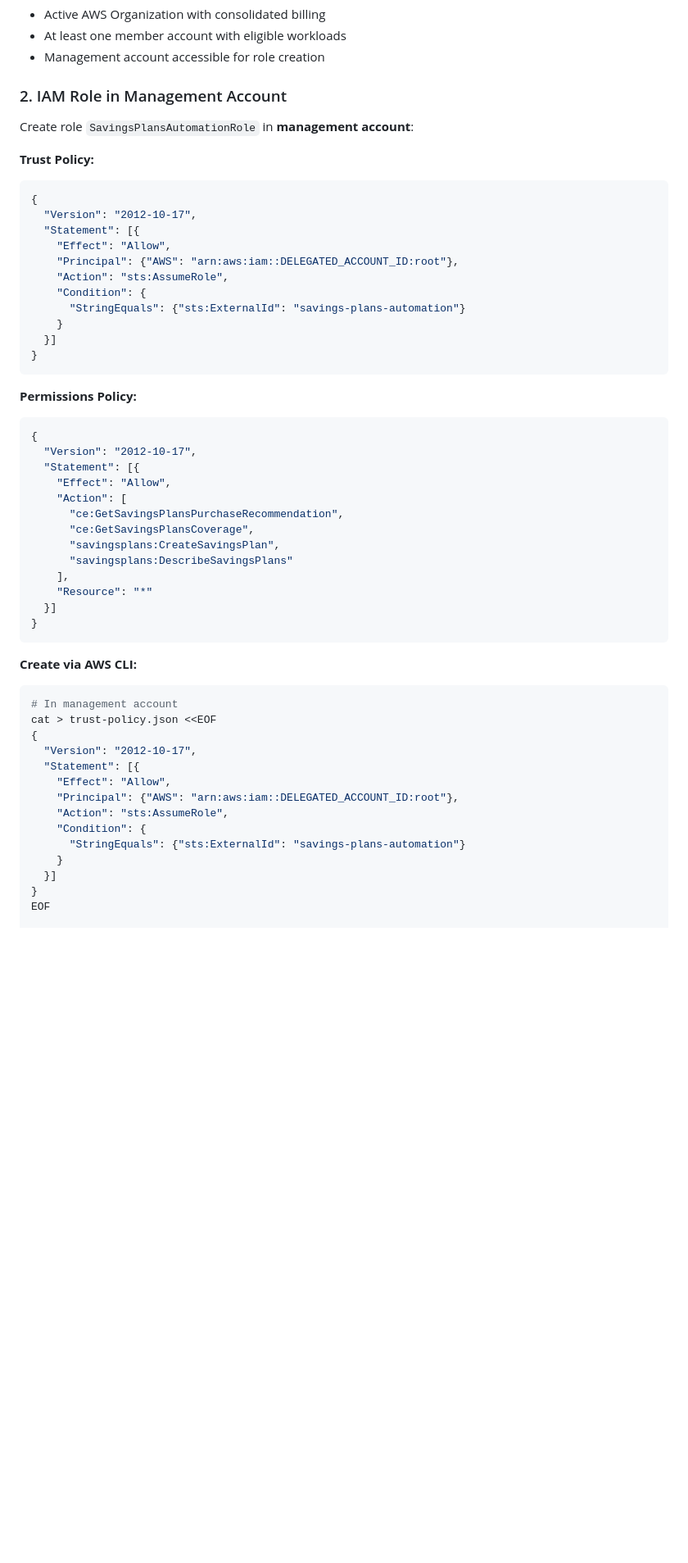
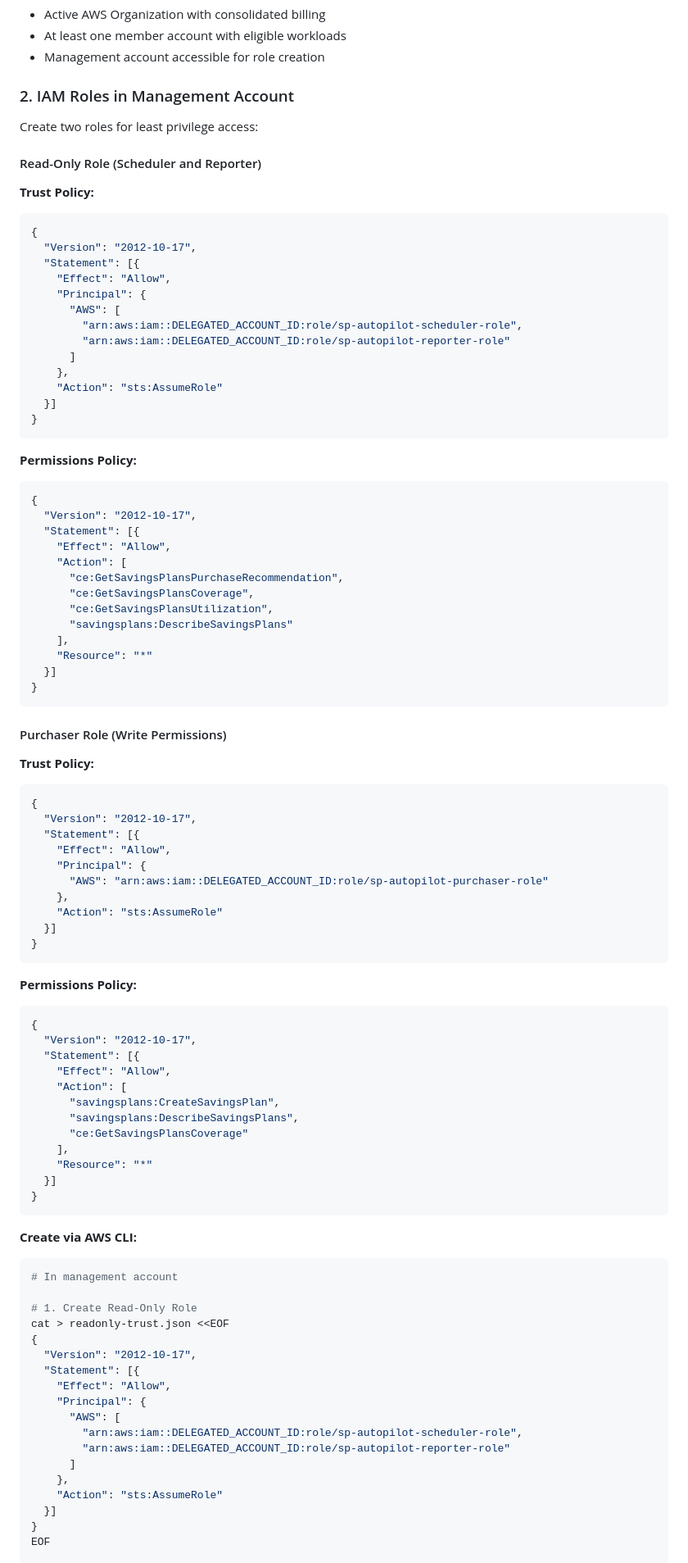
Before and after one commit to etiennechabert/terraform-aws-sp-autopilot, a Markdown page: examples/organizations/README.md, the part around one of its changes. Shown at 82% size. Drawn GitHub-style; blank space fills up the shorter version.

````diff
--- a/examples/organizations/README.md
+++ b/examples/organizations/README.md
@@ -19,9 +19,11 @@ Organization-wide Savings Plans automation with centralized purchasing and multi
 - At least one member account with eligible workloads
 - Management account accessible for role creation
 
-### 2. IAM Role in Management Account
+### 2. IAM Roles in Management Account
 
-Create role `SavingsPlansAutomationRole` in **management account**:
+Create two roles for least privilege access:
+
+#### Read-Only Role (Scheduler and Reporter)
 
 **Trust Policy:**
 
@@ -30,11 +32,13 @@ Create role `SavingsPlansAutomationRole` in **management account**:
   "Version": "2012-10-17",
   "Statement": [{
     "Effect": "Allow",
-    "Principal": {"AWS": "arn:aws:iam::DELEGATED_ACCOUNT_ID:root"},
-    "Action": "sts:AssumeRole",
-    "Condition": {
-      "StringEquals": {"sts:ExternalId": "savings-plans-automation"}
-    }
+    "Principal": {
+      "AWS": [
+        "arn:aws:iam::DELEGATED_ACCOUNT_ID:role/sp-autopilot-scheduler-role",
+        "arn:aws:iam::DELEGATED_ACCOUNT_ID:role/sp-autopilot-reporter-role"
+      ]
+    },
+    "Action": "sts:AssumeRole"
   }]
 }
 ```
@@ -49,8 +53,42 @@ Create role `SavingsPlansAutomationRole` in **management account**:
     "Action": [
       "ce:GetSavingsPlansPurchaseRecommendation",
       "ce:GetSavingsPlansCoverage",
+      "ce:GetSavingsPlansUtilization",
+      "savingsplans:DescribeSavingsPlans"
+    ],
+    "Resource": "*"
+  }]
+}
+```
+
+#### Purchaser Role (Write Permissions)
+
+**Trust Policy:**
+
+```json
+{
+  "Version": "2012-10-17",
+  "Statement": [{
+    "Effect": "Allow",
+    "Principal": {
+      "AWS": "arn:aws:iam::DELEGATED_ACCOUNT_ID:role/sp-autopilot-purchaser-role"
+    },
+    "Action": "sts:AssumeRole"
+  }]
+}
+```
+
+**Permissions Policy:**
+
+```json
+{
+  "Version": "2012-10-17",
+  "Statement": [{
+    "Effect": "Allow",
+    "Action": [
       "savingsplans:CreateSavingsPlan",
-      "savingsplans:DescribeSavingsPlans"
+      "savingsplans:DescribeSavingsPlans",
+      "ce:GetSavingsPlansCoverage"
     ],
     "Resource": "*"
   }]
@@ -61,16 +99,20 @@ Create role `SavingsPlansAutomationRole` in **management account**:
 
 ```bash
 # In management account
-cat > trust-policy.json <<EOF
+
+# 1. Create Read-Only Role
+cat > readonly-trust.json <<EOF
 {
   "Version": "2012-10-17",
   "Statement": [{
     "Effect": "Allow",
-    "Principal": {"AWS": "arn:aws:iam::DELEGATED_ACCOUNT_ID:root"},
-    "Action": "sts:AssumeRole",
-    "Condition": {
-      "StringEquals": {"sts:ExternalId": "savings-plans-automation"}
-    }
+    "Principal": {
+      "AWS": [
+        "arn:aws:iam::DELEGATED_ACCOUNT_ID:role/sp-autopilot-scheduler-role",
+        "arn:aws:iam::DELEGATED_ACCOUNT_ID:role/sp-autopilot-reporter-role"
+      ]
+    },
+    "Action": "sts:AssumeRole"
   }]
 }
 EOF
````
Also changed, not shown: other parts of examples/organizations/README.md (+53 -11 lines), README.md (+11 -39 lines).
